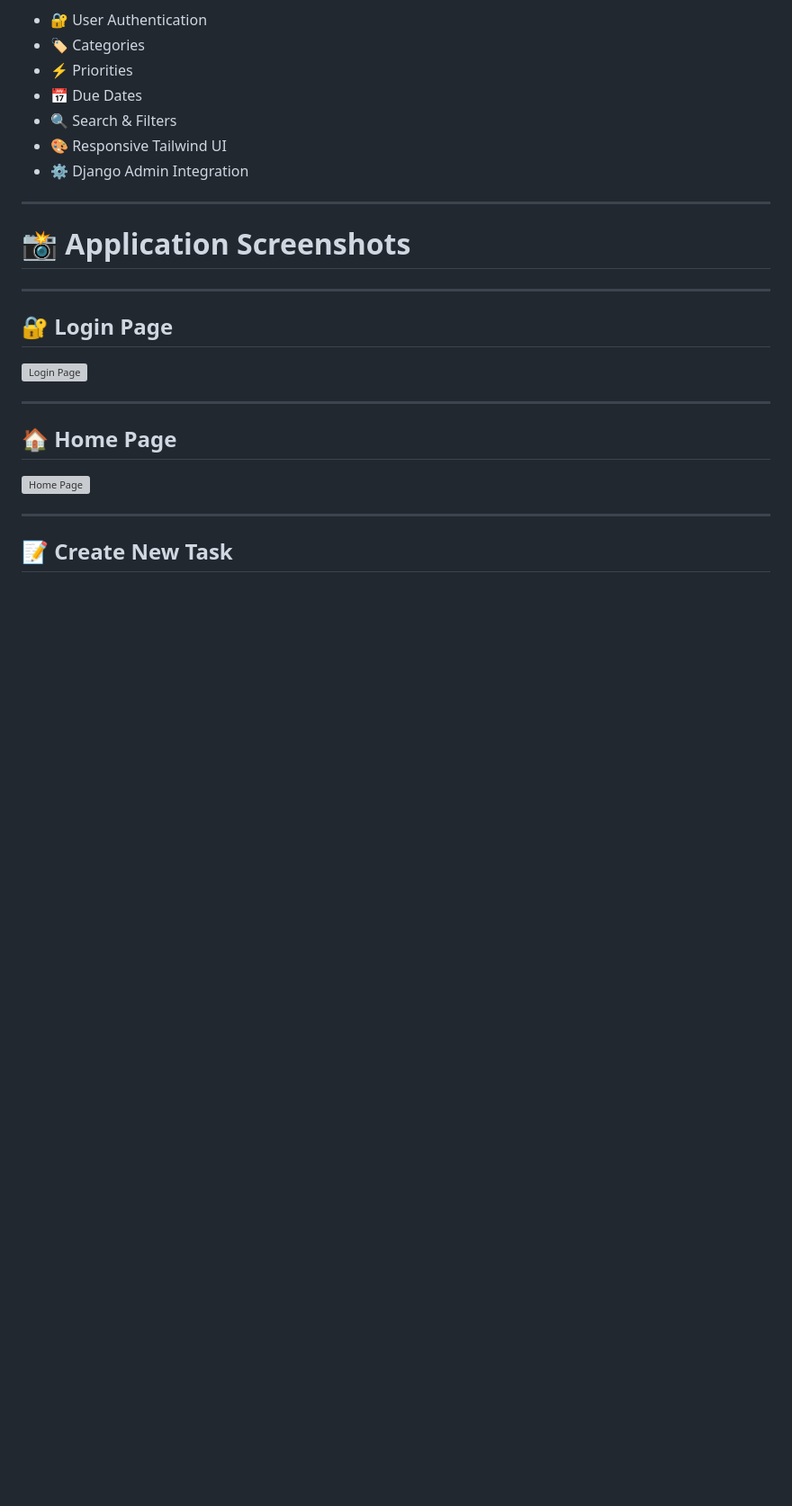
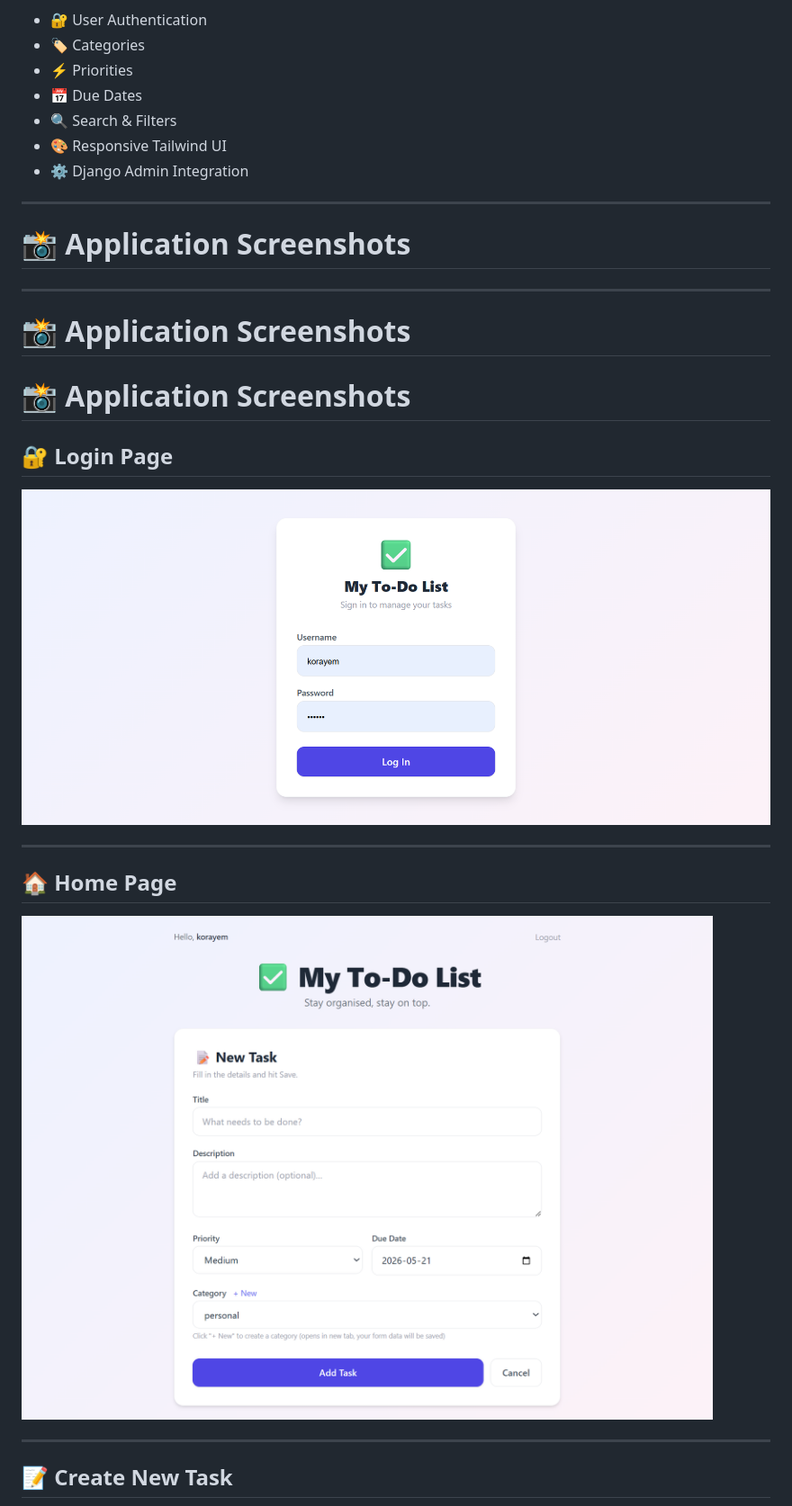
Before and after one commit to Hala-GHub/django-advanced-todo-app, a Markdown page: README.md, the part around one of its changes. Shown at 90% size. Drawn GitHub-style; blank space fills up the shorter version; grey boxes are pictures that could not be loaded.

```diff
--- a/README.md
+++ b/README.md
@@ -18,15 +18,19 @@ This project started as a simple CRUD To-Do app and was upgraded into a fully au
 
 ---
 
+# 📸 Application Screenshots
+
+# 📸 Application Screenshots
+
 ## 🔐 Login Page
 
-![Login Page](images/Login%20Page.png)
+![Login Page](Assesst/login.png)
 
 ---
 
 ## 🏠 Home Page
 
-![Home Page](images/Home%20Page.png)
+![Home Page](Assesst/home.png)
 
 ---
 
```
Also changed, not shown: other parts of README.md (+6 -11 lines).
